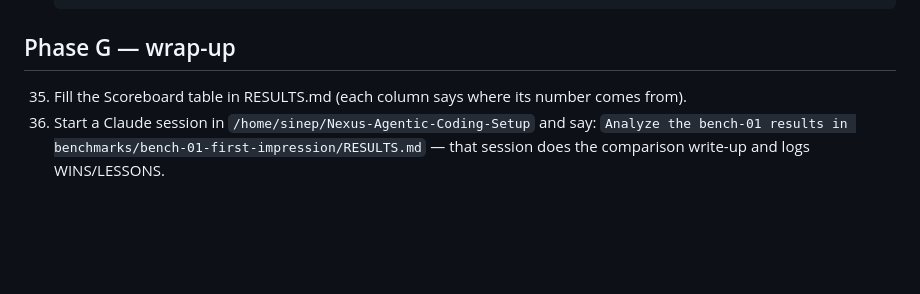
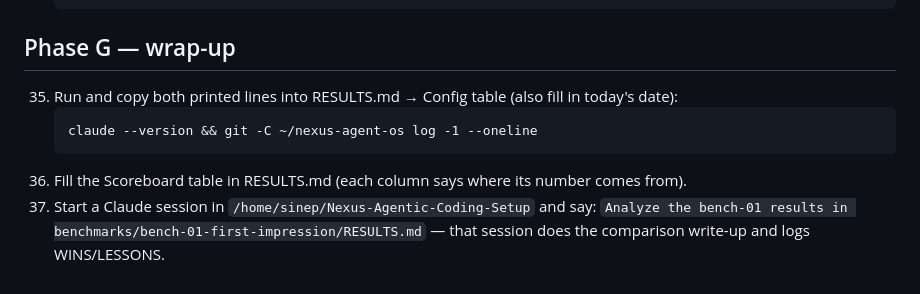
Before and after one commit to darian-gajgic/Nexus-Agentic-Coding-Setup, a Markdown page: benchmarks/bench-01-first-impression/RUNBOOK.md, the part around the change. GitHub-like rendering; blank space fills up the shorter version.

Commit message:
docs(bench-01): capture tool versions in wrap-up phase
Co-Authored-By: Claude Fable 5 <noreply@anthropic.com>

````diff
--- a/benchmarks/bench-01-first-impression/RUNBOOK.md
+++ b/benchmarks/bench-01-first-impression/RUNBOOK.md
@@ -107,5 +107,9 @@ Every path below is absolute. `KIT` in prose means `/home/sinep/Nexus-Agentic-Co
 
 ## Phase G — wrap-up
 
-35. Fill the Scoreboard table in RESULTS.md (each column says where its number comes from).
-36. Start a Claude session in `/home/sinep/Nexus-Agentic-Coding-Setup` and say: `Analyze the bench-01 results in benchmarks/bench-01-first-impression/RESULTS.md` — that session does the comparison write-up and logs WINS/LESSONS.
+35. Run and copy both printed lines into RESULTS.md → Config table (also fill in today's date):
+    ```
+    claude --version && git -C ~/nexus-agent-os log -1 --oneline
+    ```
+36. Fill the Scoreboard table in RESULTS.md (each column says where its number comes from).
+37. Start a Claude session in `/home/sinep/Nexus-Agentic-Coding-Setup` and say: `Analyze the bench-01 results in benchmarks/bench-01-first-impression/RESULTS.md` — that session does the comparison write-up and logs WINS/LESSONS.
````
